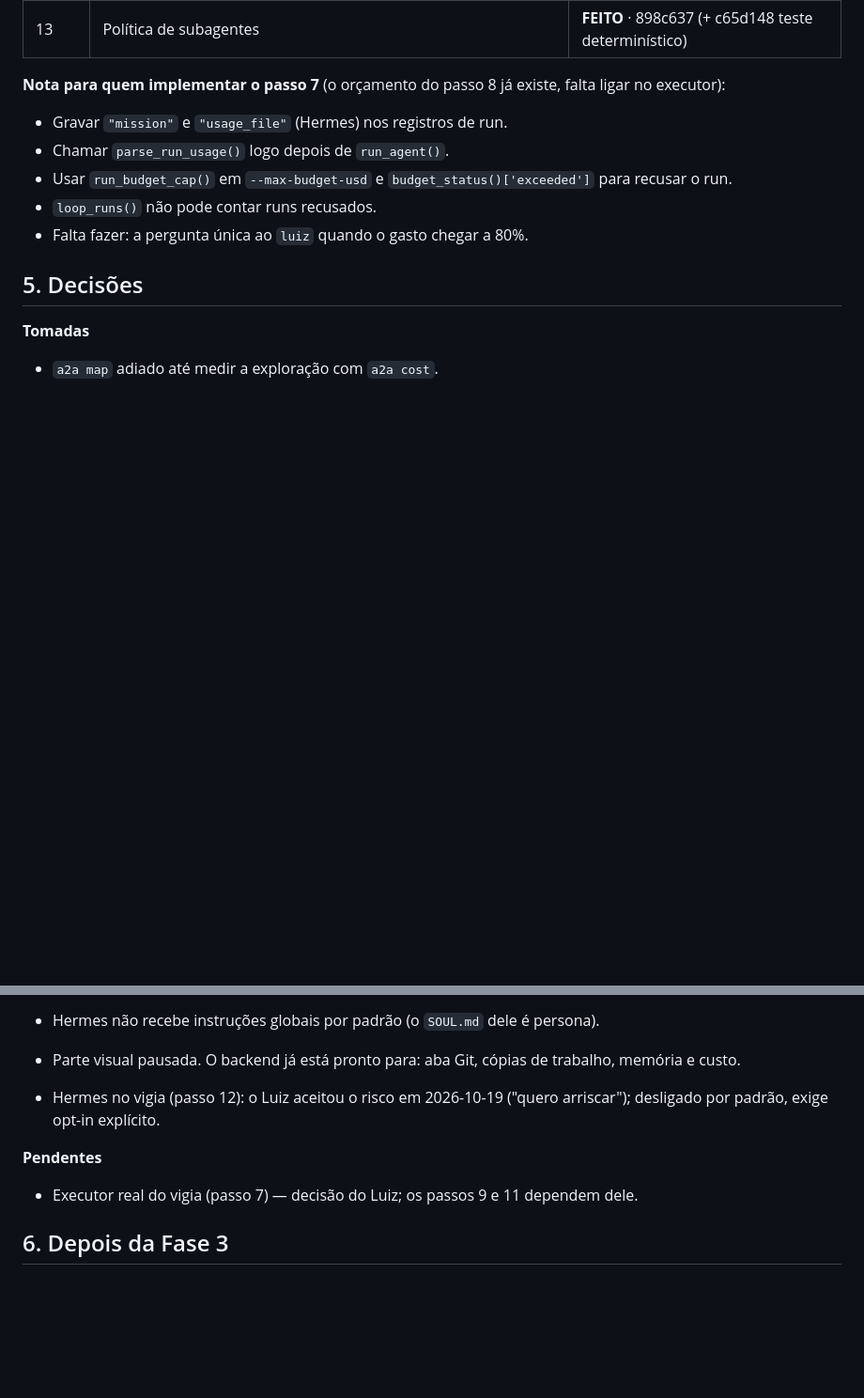
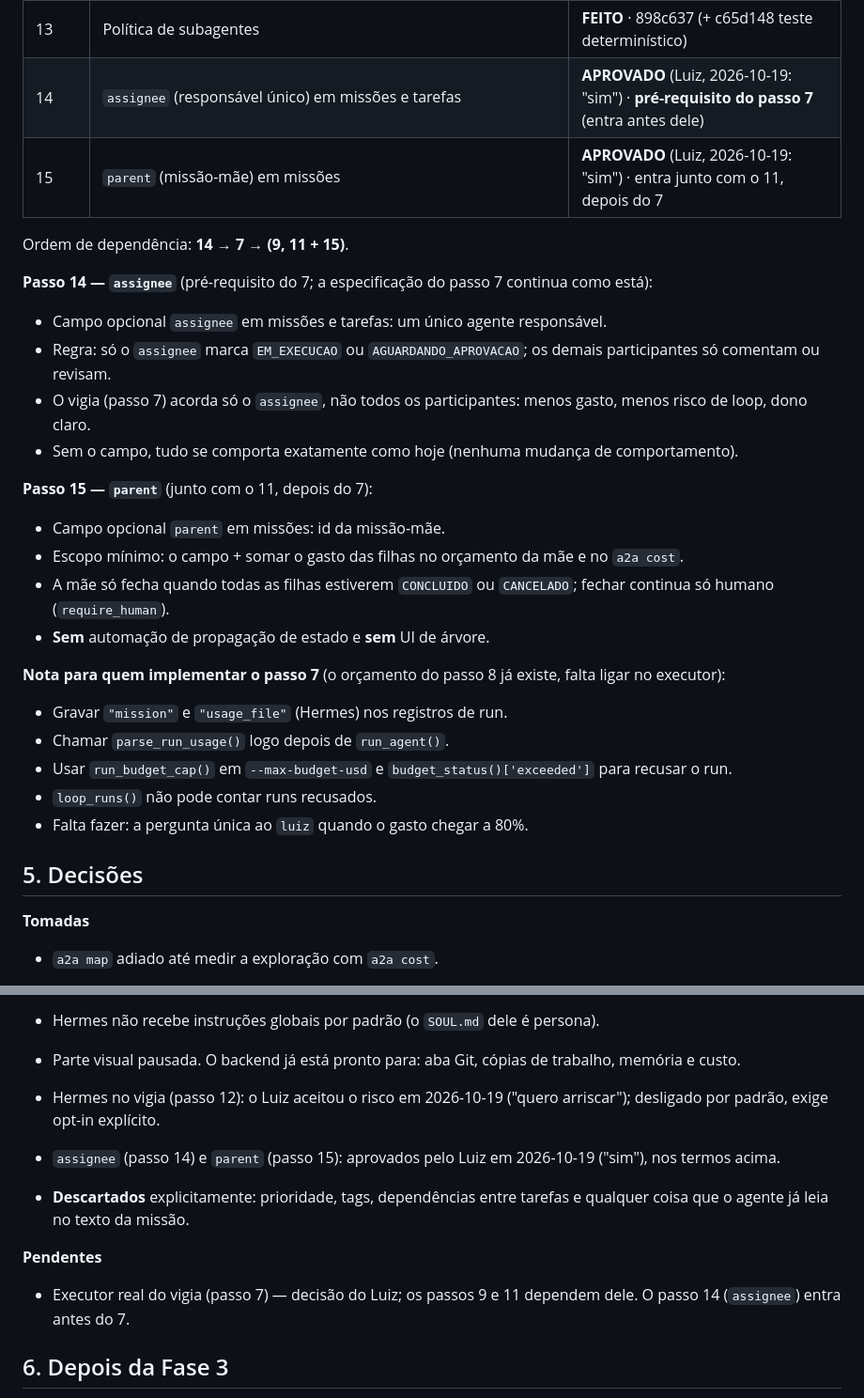
Before and after one commit to lcsanvitto/dove, a Markdown page: docs/ROADMAP.md, 2 parts joined by grey strips. Shown at 94% size. GitHub-like rendering; blank space fills up the shorter version.

Commit message:
docs: ROADMAP e HANDOFF (assignee e parent)
Co-Authored-By: Claude Sonnet 5.5 <noreply@anthropic.com>
Claude-Session: https://claude.ai/code/session_01KAiiwdhLYBWM9XHHYfeMtV

```diff
--- a/docs/ROADMAP.md
+++ b/docs/ROADMAP.md
@@ -62,6 +62,22 @@ Todos os passos têm aval do Luiz; o 12 foi aceito com risco em 2026-10-19 (desl
 | 11 | Orquestrador (só leitura + mensagens) | próximo (aprovado) · depende do 7 |
 | 12 | Hermes no vigia | **APROVADO COM RISCO** (Luiz, 2026-10-19: "quero arriscar"): desligado por padrão, só com opt-in explícito |
 | 13 | Política de subagentes | **FEITO** · 898c637 (+ c65d148 teste determinístico) |
+| 14 | `assignee` (responsável único) em missões e tarefas | **APROVADO** (Luiz, 2026-10-19: "sim") · **pré-requisito do passo 7** (entra antes dele) |
+| 15 | `parent` (missão-mãe) em missões | **APROVADO** (Luiz, 2026-10-19: "sim") · entra junto com o 11, depois do 7 |
+
+Ordem de dependência: **14 → 7 → (9, 11 + 15)**.
+
+**Passo 14 — `assignee`** (pré-requisito do 7; a especificação do passo 7 continua como está):
+- Campo opcional `assignee` em missões e tarefas: um único agente responsável.
+- Regra: só o `assignee` marca `EM_EXECUCAO` ou `AGUARDANDO_APROVACAO`; os demais participantes só comentam ou revisam.
+- O vigia (passo 7) acorda só o `assignee`, não todos os participantes: menos gasto, menos risco de loop, dono claro.
+- Sem o campo, tudo se comporta exatamente como hoje (nenhuma mudança de comportamento).
+
+**Passo 15 — `parent`** (junto com o 11, depois do 7):
+- Campo opcional `parent` em missões: id da missão-mãe.
+- Escopo mínimo: o campo + somar o gasto das filhas no orçamento da mãe e no `a2a cost`.
+- A mãe só fecha quando todas as filhas estiverem `CONCLUIDO` ou `CANCELADO`; fechar continua só humano (`require_human`).
+- **Sem** automação de propagação de estado e **sem** UI de árvore.
 
 **Nota para quem implementar o passo 7** (o orçamento do passo 8 já existe, falta ligar no executor):
 - Gravar `"mission"` e `"usage_file"` (Hermes) nos registros de run.
@@ -81,8 +97,11 @@ Todos os passos têm aval do Luiz; o 12 foi aceito com risco em 2026-10-19 (desl
 
 - Hermes no vigia (passo 12): o Luiz aceitou o risco em 2026-10-19 ("quero arriscar"); desligado por padrão, exige opt-in explícito.
 
+- `assignee` (passo 14) e `parent` (passo 15): aprovados pelo Luiz em 2026-10-19 ("sim"), nos termos acima.
+- **Descartados** explicitamente: prioridade, tags, dependências entre tarefas e qualquer coisa que o agente já leia no texto da missão.
+
 **Pendentes**
-- Executor real do vigia (passo 7) — decisão do Luiz; os passos 9 e 11 dependem dele.
+- Executor real do vigia (passo 7) — decisão do Luiz; os passos 9 e 11 dependem dele. O passo 14 (`assignee`) entra antes do 7.
 
 ## 6. Depois da Fase 3
 - Canal entre máquinas: VPS Ubuntu 24.04 + Omarchy + Windows.
```
Also changed, not shown: docs/HANDOFF.md (+15 -2 lines).
